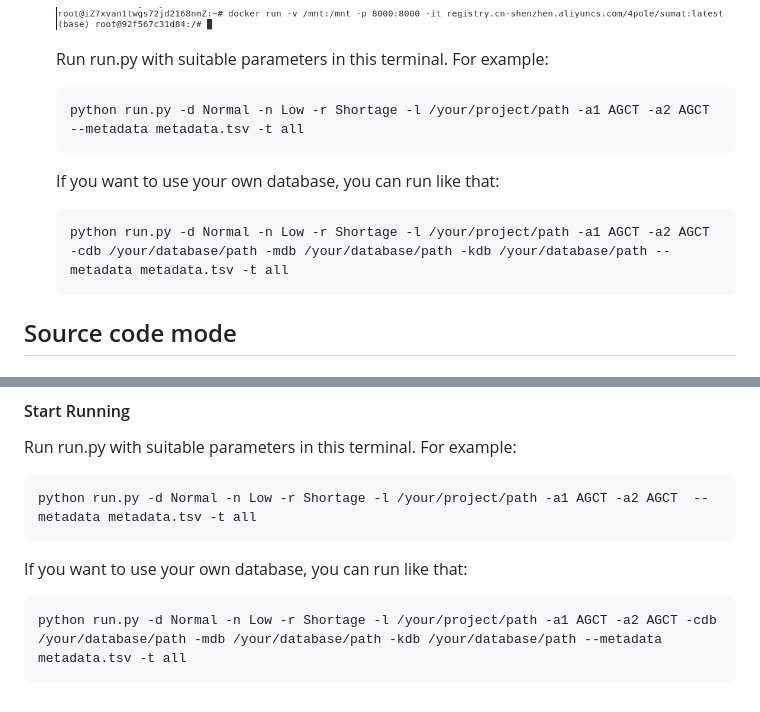
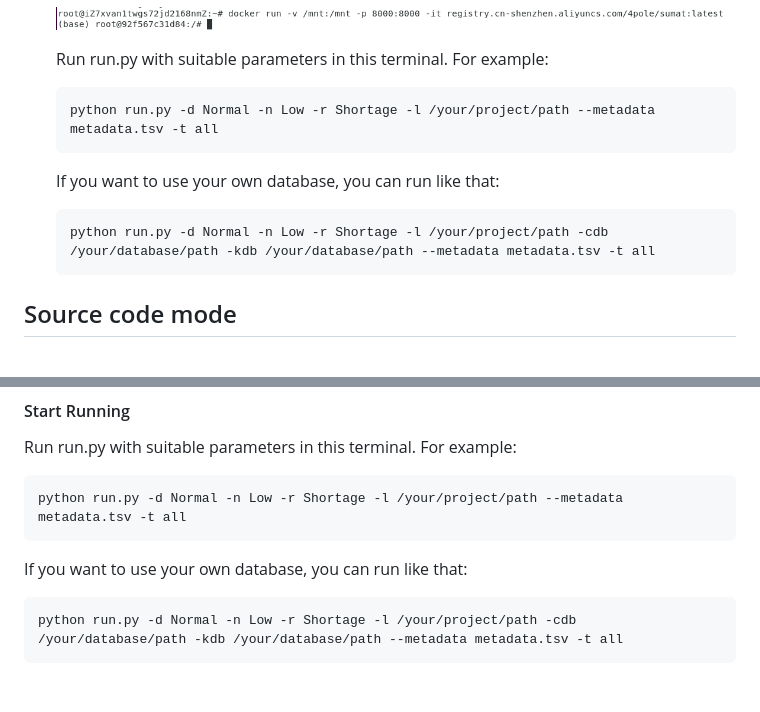
Before and after one commit to meer-trench/SUMAT, a Markdown page: README.md, 2 parts joined by grey strips. GitHub-like rendering.

````diff
--- a/README.md
+++ b/README.md
@@ -171,11 +171,11 @@ In terms of analysis method, you can choose to profile or denovo_assembly or all
     Run run.py with suitable parameters in this terminal. For example:
 
     ```
-    python run.py -d Normal -n Low -r Shortage -l /your/project/path -a1 AGCT -a2 AGCT  --metadata metadata.tsv -t all
+    python run.py -d Normal -n Low -r Shortage -l /your/project/path --metadata metadata.tsv -t all
     ```
     If you want to use your own database, you can run like that:
     ```
-    python run.py -d Normal -n Low -r Shortage -l /your/project/path -a1 AGCT -a2 AGCT -cdb /your/database/path -mdb /your/database/path -kdb /your/database/path --metadata metadata.tsv -t all
+    python run.py -d Normal -n Low -r Shortage -l /your/project/path -cdb /your/database/path -kdb /your/database/path --metadata metadata.tsv -t all
     ```
 
 
@@ -224,11 +224,11 @@ Sample002   reads2.1.fq.gz    reads2.2.fq.gz    group1
 Run run.py with suitable parameters in this terminal. For example:
 
 ```
-python run.py -d Normal -n Low -r Shortage -l /your/project/path -a1 AGCT -a2 AGCT  --metadata metadata.tsv -t all
+python run.py -d Normal -n Low -r Shortage -l /your/project/path --metadata metadata.tsv -t all
 ```
 
 If you want to use your own database, you can run like that:
 
 ```
-python run.py -d Normal -n Low -r Shortage -l /your/project/path -a1 AGCT -a2 AGCT -cdb /your/database/path -mdb /your/database/path -kdb /your/database/path --metadata metadata.tsv -t all
+python run.py -d Normal -n Low -r Shortage -l /your/project/path -cdb /your/database/path -kdb /your/database/path --metadata metadata.tsv -t all
 ```
````
